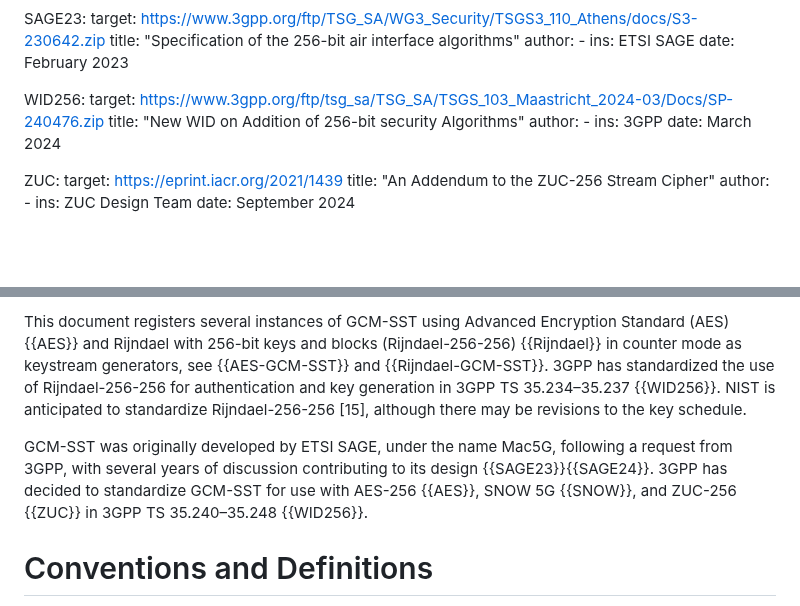
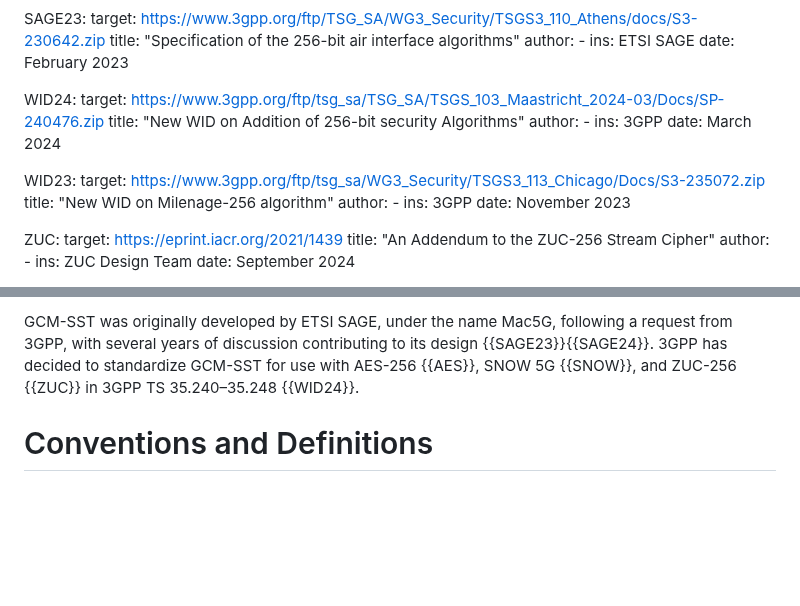
Before and after one commit to emanjon/draft-mattsson-cfrg-aes-gcm-sst, a Markdown page: draft-mattsson-cfrg-aes-gcm-sst.md, 2 parts joined by grey strips. Drawn GitHub-style; blank space fills up the shorter version.

```diff
--- a/draft-mattsson-cfrg-aes-gcm-sst.md
+++ b/draft-mattsson-cfrg-aes-gcm-sst.md
@@ -89,13 +89,21 @@ informative:
         ins: ETSI SAGE
     date: February 2023
 
-  WID256:
+  WID24:
     target: https://www.3gpp.org/ftp/tsg_sa/TSG_SA/TSGS_103_Maastricht_2024-03/Docs/SP-240476.zip
     title: "New WID on Addition of 256-bit security Algorithms"
     author:
       -
         ins: 3GPP
     date: March 2024
+
+  WID23:
+    target: https://www.3gpp.org/ftp/tsg_sa/WG3_Security/TSGS3_113_Chicago/Docs/S3-235072.zip
+    title: "New WID on Milenage-256 algorithm"
+    author:
+      -
+        ins: 3GPP
+    date: November 2023
 
   ZUC:
     target: https://eprint.iacr.org/2021/1439
@@ -269,7 +277,5 @@ This document defines the Galois Counter Mode with Secure Short Tags (GCM-SST) A
 
-This document registers several instances of GCM-SST using Advanced Encryption Standard (AES) {{AES}} and Rijndael with 256-bit keys and blocks (Rijndael-256-256) {{Rijndael}} in counter mode as keystream generators, see {{AES-GCM-SST}} and {{Rijndael-GCM-SST}}. 3GPP has standardized the use of Rijndael-256-256 for authentication and key generation in 3GPP TS 35.234–35.237 {{WID256}}. NIST is anticipated to standardize Rijndael-256-256 [15], although there may be revisions to the key schedule.
-
-GCM-SST was originally developed by ETSI SAGE, under the name Mac5G, following a request from 3GPP, with several years of discussion contributing to its design {{SAGE23}}{{SAGE24}}. 3GPP has decided to standardize GCM-SST for use with AES-256 {{AES}}, SNOW 5G {{SNOW}}, and ZUC-256 {{ZUC}} in 3GPP TS 35.240–35.248 {{WID256}}.
+GCM-SST was originally developed by ETSI SAGE, under the name Mac5G, following a request from 3GPP, with several years of discussion contributing to its design {{SAGE23}}{{SAGE24}}. 3GPP has decided to standardize GCM-SST for use with AES-256 {{AES}}, SNOW 5G {{SNOW}}, and ZUC-256 {{ZUC}} in 3GPP TS 35.240–35.248 {{WID24}}.
 
 # Conventions and Definitions
 
```
Also changed, not shown: other parts of draft-mattsson-cfrg-aes-gcm-sst.md (+1 -1 lines).
